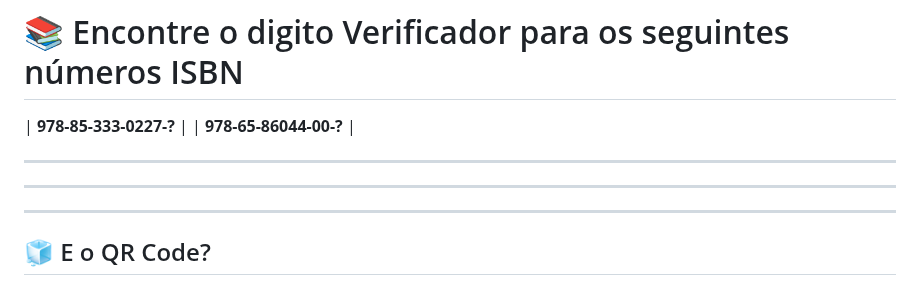
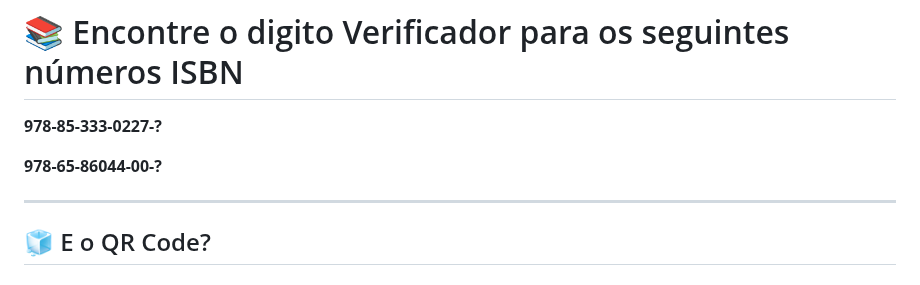
Before and after one commit to mchavesferreira/matematicaaplicada, a Markdown page: teoriaerros.md, the part around the change. GitHub-like rendering.

```diff
--- a/teoriaerros.md
+++ b/teoriaerros.md
@@ -104,14 +104,12 @@ Exemplo: **978-85-66250-09-0**
 # 📚 Encontre o digito Verificador para os seguintes números ISBN
 
 
-| **978-85-333-0227-?** |
-| **978-65-86044-00-?** |
+ **978-85-333-0227-?**
 
 
----
+ **978-65-86044-00-?**
 
 
----
 
 
 ---
```
